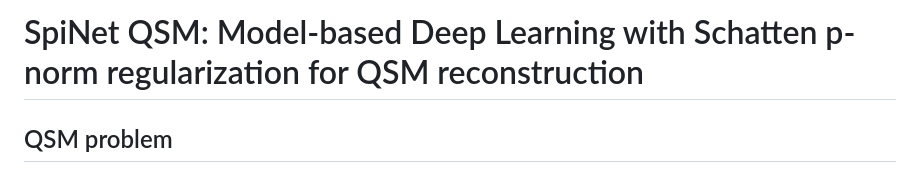
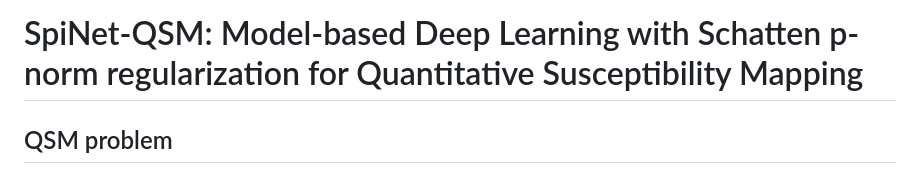
Before and after one commit to venkateshvaddadi/SpiNet-QSM, a Markdown page: README.md, the part around the change. Rendered like a GitHub page.

```diff
--- a/README.md
+++ b/README.md
@@ -4,7 +4,7 @@
 <body>
 
 <left>
-<h1>SpiNet QSM: Model-based Deep Learning with Schatten p‐norm regularization for QSM reconstruction </h1>
+<h1>SpiNet-QSM: Model-based Deep Learning with Schatten p‐norm regularization for Quantitative Susceptibility Mapping</h1>
 </left>
 <h2> QSM problem</h2>
 QSM provides information about the underlying magnetic susceptibility distribution of a sample from MRI phase measurements. It is useful in the clinical diagnosis of diseases  like Demyelination, Calcification, and Parkinson’s disease.
```
